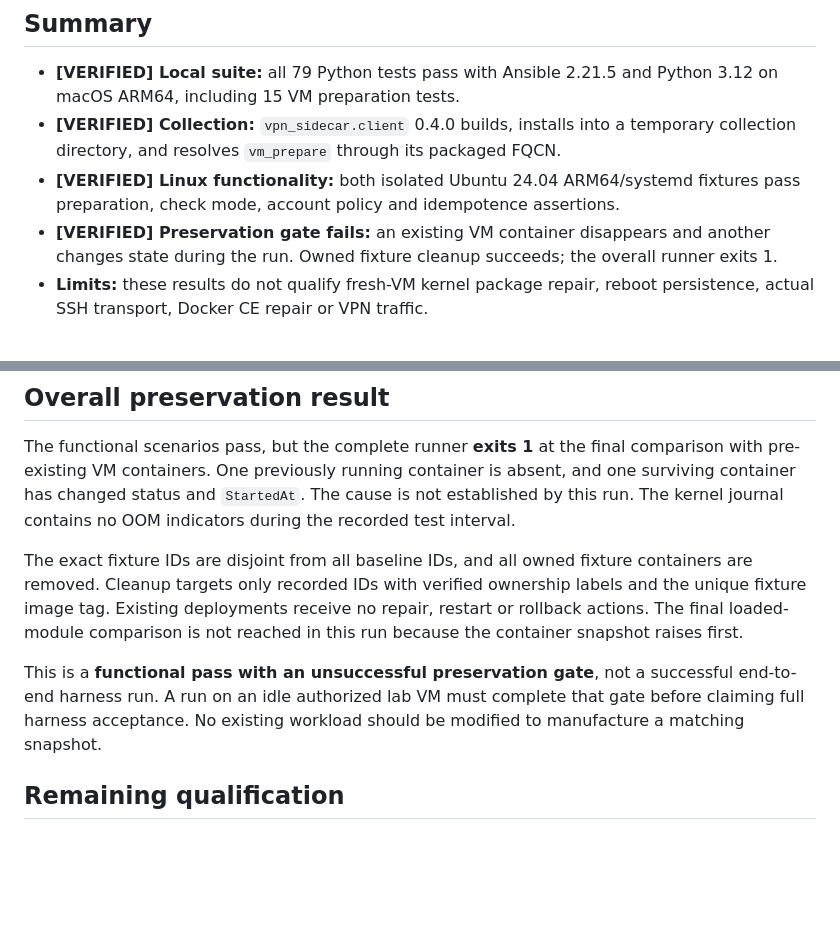
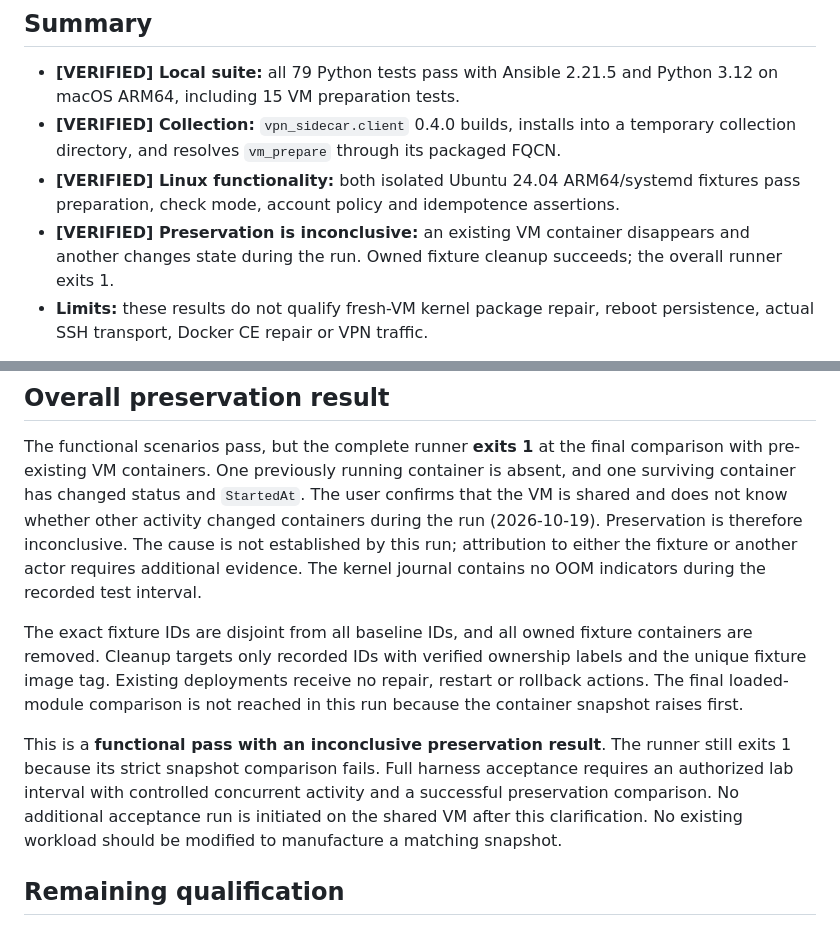
Before and after one commit to derrickhayashi/vpnmodo, a Markdown page: docs/vm-preparation-validation.md, 2 parts joined by grey strips. Drawn GitHub-style; blank space fills up the shorter version.

Commit message:
docs: clarify inconclusive preservation on shared lab

```diff
--- a/docs/vm-preparation-validation.md
+++ b/docs/vm-preparation-validation.md
@@ -5,7 +5,7 @@
 - **[VERIFIED] Local suite:** all 79 Python tests pass with Ansible 2.21.5 and Python 3.12 on macOS ARM64, including 15 VM preparation tests.
 - **[VERIFIED] Collection:** `vpn_sidecar.client` 0.4.0 builds, installs into a temporary collection directory, and resolves `vm_prepare` through its packaged FQCN.
 - **[VERIFIED] Linux functionality:** both isolated Ubuntu 24.04 ARM64/systemd fixtures pass preparation, check mode, account policy and idempotence assertions.
-- **[VERIFIED] Preservation gate fails:** an existing VM container disappears and another changes state during the run. Owned fixture cleanup succeeds; the overall runner exits 1.
+- **[VERIFIED] Preservation is inconclusive:** an existing VM container disappears and another changes state during the run. Owned fixture cleanup succeeds; the overall runner exits 1.
 - **Limits:** these results do not qualify fresh-VM kernel package repair, reboot persistence, actual SSH transport, Docker CE repair or VPN traffic.
 
 The tested source is `78bfd940d1b06403bce1ac5bcf86f85babd1e004`.
@@ -66,8 +66,11 @@ The ordinary L2TP path does not require or persist `l2tp_ppp`.
 The functional scenarios pass, but the complete runner **exits 1** at the final
 comparison with pre-existing VM containers. One previously running container is
 absent, and one surviving container has changed status and `StartedAt`.
-The cause is not established by this run. The kernel journal contains no OOM
-indicators during the recorded test interval.
+The user confirms that the VM is shared and does not know whether other
+activity changed containers during the run (2026-10-19). Preservation is
+therefore inconclusive. The cause is not established by this run; attribution
+to either the fixture or another actor requires additional evidence. The
+kernel journal contains no OOM indicators during the recorded test interval.
 
 The exact fixture IDs are disjoint from all baseline IDs, and all owned fixture
 containers are removed. Cleanup targets only recorded IDs with verified ownership
@@ -75,9 +78,11 @@ labels and the unique fixture image tag. Existing deployments receive no repair,
 restart or rollback actions. The final loaded-module comparison is not reached
 in this run because the container snapshot raises first.
 
-This is a **functional pass with an unsuccessful preservation gate**, not a
-successful end-to-end harness run. A run on an idle authorized lab VM must
-complete that gate before claiming full harness acceptance. No existing workload
+This is a **functional pass with an inconclusive preservation result**. The
+runner still exits 1 because its strict snapshot comparison fails. Full harness
+acceptance requires an authorized lab interval with controlled concurrent
+activity and a successful preservation comparison. No additional acceptance
+run is initiated on the shared VM after this clarification. No existing workload
 should be modified to manufacture a matching snapshot.
 
 ## Remaining qualification
```
